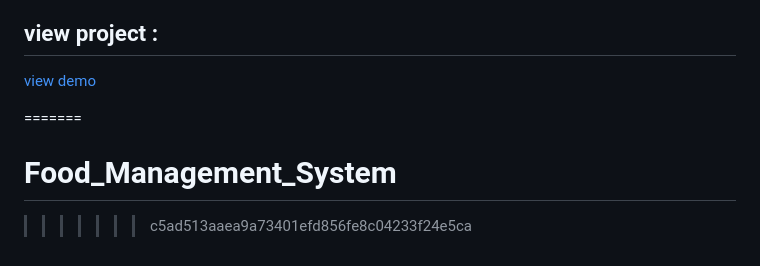
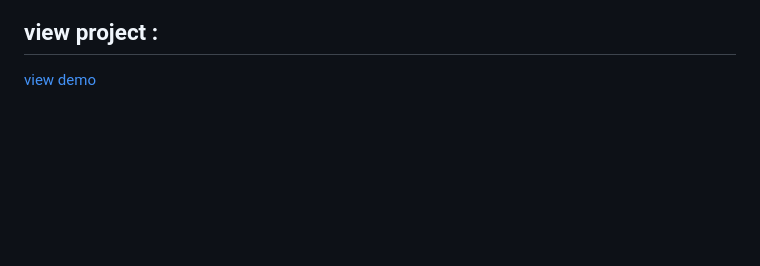
Before and after one commit to Shivampatil87/Food_Management_System, a Markdown page: README.md, the part around the change. Drawn GitHub-style; blank space fills up the shorter version.

```diff
--- a/README.md
+++ b/README.md
@@ -55,7 +55,3 @@
 <h2>view project :</h2>
 
 <a href="https://kishor-23.github.io/food-donate/index.html" > view demo</a>
-
-=======
-# Food_Management_System
->>>>>>> c5ad513aaea9a73401efd856fe8c04233f24e5ca
```
